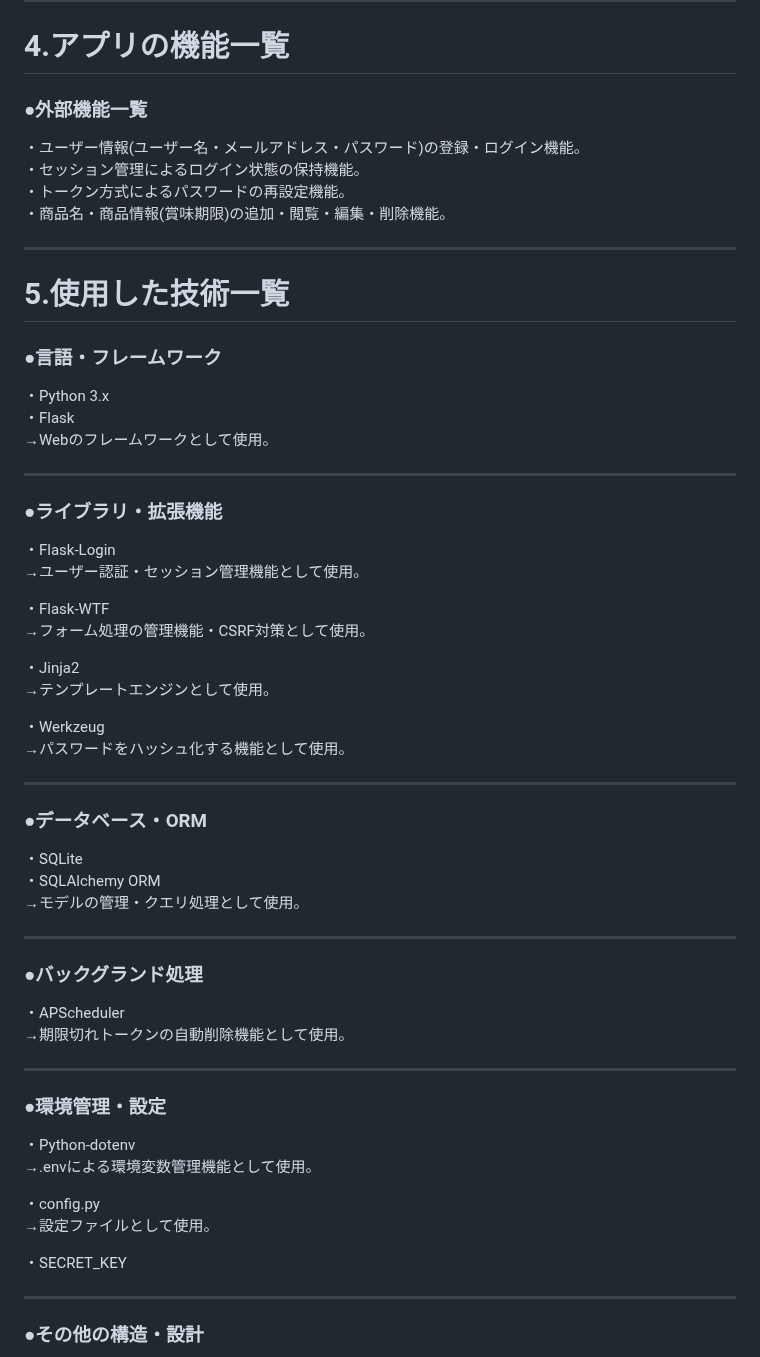
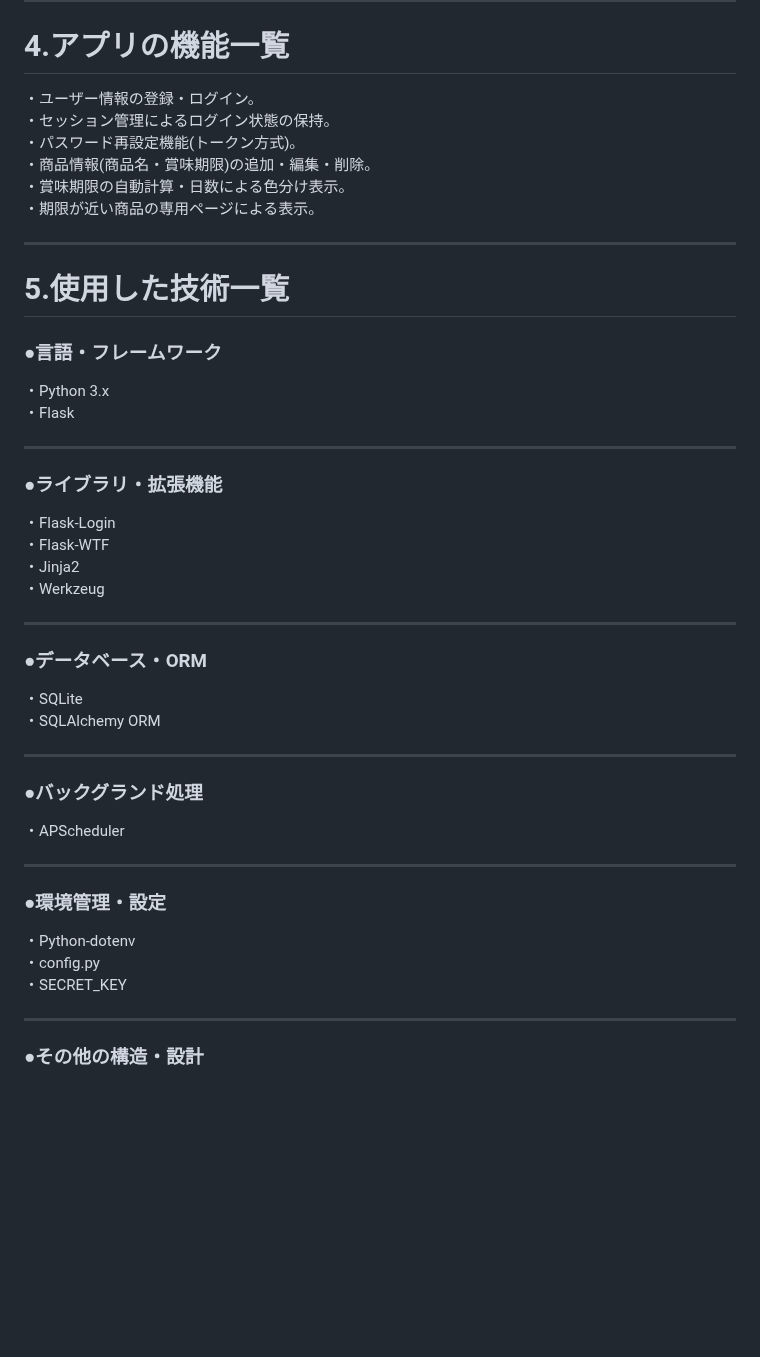
Before and after one commit to novelist-sayrew/noodle_management_system, a Markdown page: README.md, the part around the change. Drawn GitHub-style; blank space fills up the shorter version.

```diff
--- a/README.md
+++ b/README.md
@@ -25,54 +25,39 @@
 <hr>
 
 # 4.アプリの機能一覧
-### ●外部機能一覧<br>
-・ユーザー情報(ユーザー名・メールアドレス・パスワード)の登録・ログイン機能。<br>
-・セッション管理によるログイン状態の保持機能。<br>
-・トークン方式によるパスワードの再設定機能。<br>
-・商品名・商品情報(賞味期限)の追加・閲覧・編集・削除機能。<br>
+・ユーザー情報の登録・ログイン。<br>
+・セッション管理によるログイン状態の保持。<br>
+・パスワード再設定機能(トークン方式)。<br>
+・商品情報(商品名・賞味期限)の追加・編集・削除。<br>
+・賞味期限の自動計算・日数による色分け表示。<br>
+・期限が近い商品の専用ページによる表示。<br>
 <hr>
-
-
 
 # 5.使用した技術一覧
 ### ●言語・フレームワーク
 ・Python 3.x<br>
 ・Flask<br>
-→Webのフレームワークとして使用。
 <hr>
 
 ### ●ライブラリ・拡張機能
 ・Flask-Login<br>
-→ユーザー認証・セッション管理機能として使用。<br>
-
 ・Flask-WTF<br>
-→フォーム処理の管理機能・CSRF対策として使用。<br>
-
 ・Jinja2<br>
-→テンプレートエンジンとして使用。<br>
-
 ・Werkzeug<br>
-→パスワードをハッシュ化する機能として使用。<br>
 <hr>
 
 ### ●データベース・ORM
 ・SQLite<br>
 ・SQLAlchemy ORM<br>
-→モデルの管理・クエリ処理として使用。<br>
 <hr>
 
 ### ●バックグランド処理
 ・APScheduler<br>
-→期限切れトークンの自動削除機能として使用。<br>
 <hr>
 
 ### ●環境管理・設定
 ・Python-dotenv<br>
-→.envによる環境変数管理機能として使用。<br>
-
 ・config.py<br>
-→設定ファイルとして使用。<br>
-
 ・SECRET_KEY<br>
 <hr>
 
```
